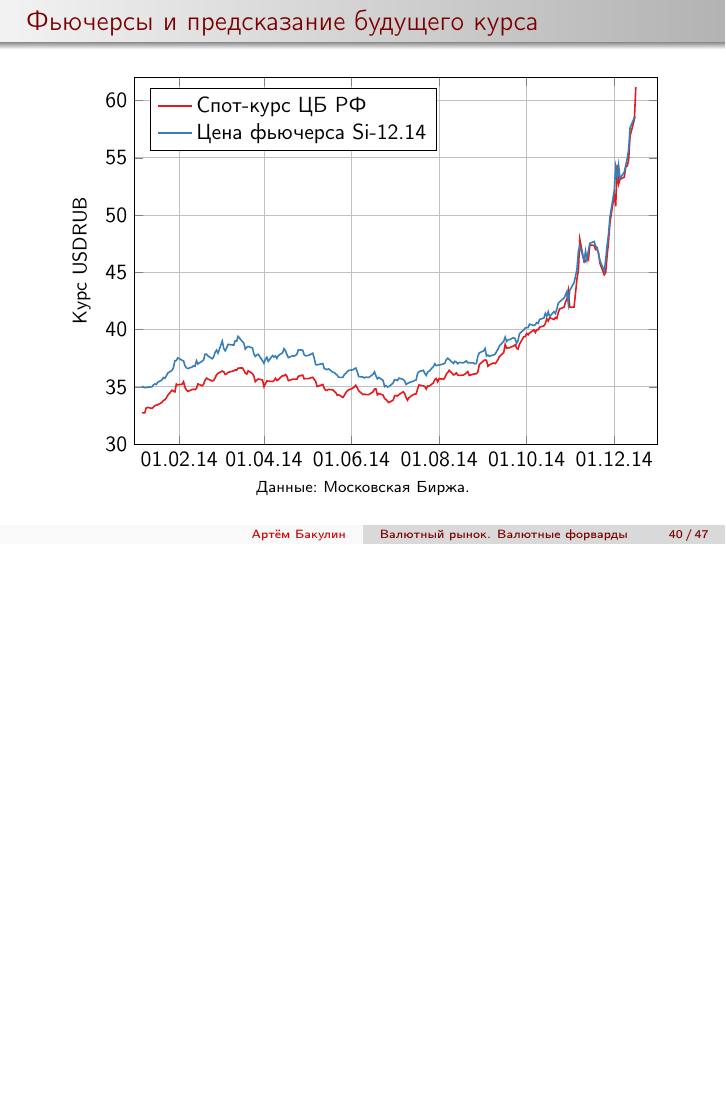
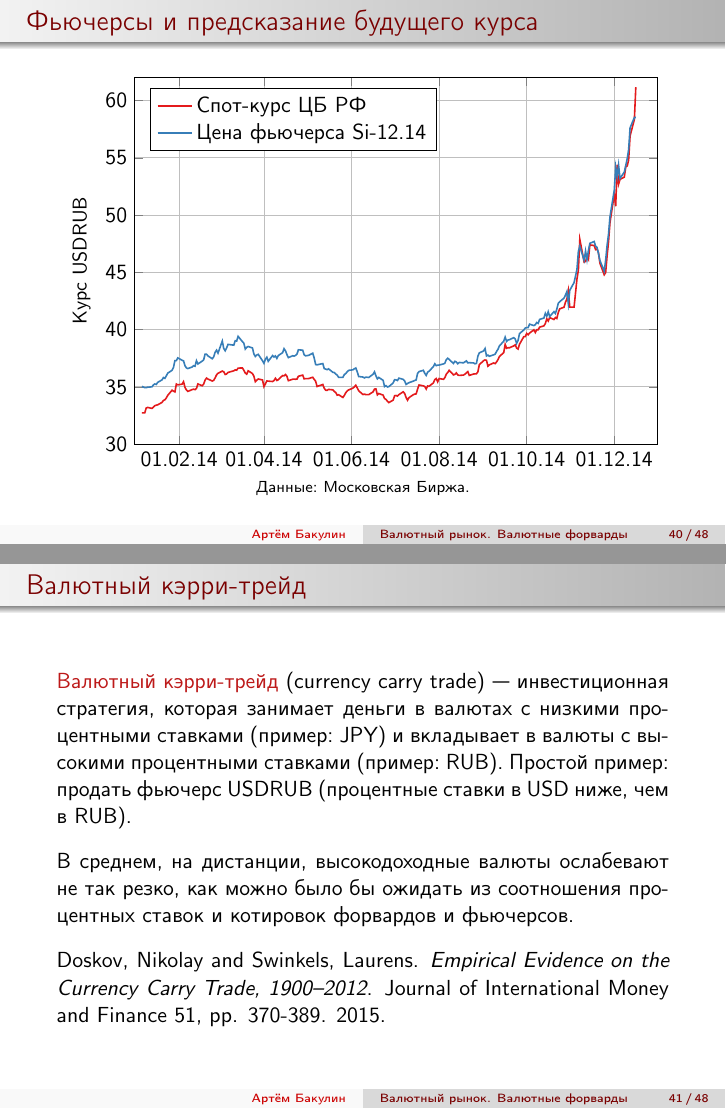
Before and after one commit to artem-bakulin/latex, LaTeX slides (derivatives/01_fx_market_and_fx_forwards.tex): page 40 of 47 before the commit and pages 40 and 41 of 48 after it, the two joined at a grey line, the shorter picture padded with empty space. Compiled offline with pdfLaTeX.

Commit message:
Add a slide on carry-trade strategy

```diff
--- a/derivatives/01_fx_market_and_fx_forwards.tex
+++ b/derivatives/01_fx_market_and_fx_forwards.tex
@@ -952,6 +952,20 @@ F_{xxxyyy} &= S_{xxxyyy} \frac{1 + r_{yyy}T_{yyy}}{1 + r_{xxx}T_{xxx}} \\
 
 
 
+\begin{frame}{Валютный кэрри-трейд}
+\justify
+\alert{Валютный кэрри-трейд} (\en{currency carry trade}) --- инвестиционная стратегия, которая занимает деньги в валютах с низкими процентными ставками (пример: JPY) и вкладывает в валюты с высокими процентными ставками (пример: RUB). Простой пример: продать фьючерс USDRUB (процентные ставки в USD ниже, чем в RUB).
+
+\justify
+В среднем, на дистанции, высокодоходные валюты ослабевают не так резко, как можно было бы ожидать из соотношения процентных ставок и котировок форвардов и фьючерсов.
+
+\justify
+\en{Doskov, Nikolay and Swinkels, Laurens. \textit{Empirical Evidence on the Currency Carry Trade, 1900--2012}. Journal of International Money and Finance 51, pp. 370-389. 2015.}
+
+\end{frame}
+
+
+
 \begin{frame}{Беспоставочные (расчётные) форварды}
 \justify
 Многие валюты развивающихся стран не являются свободно-конвертируемыми. Кроме того, запрещены деривативы, такие как форварды.
```
